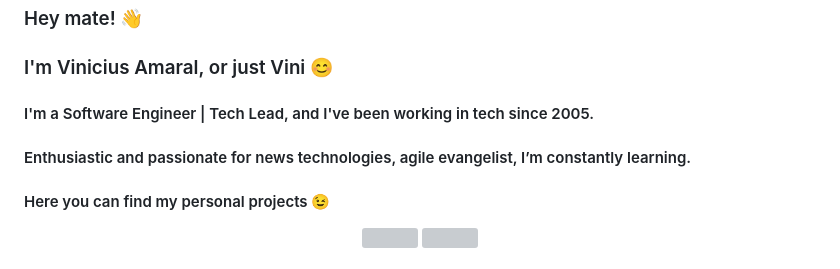
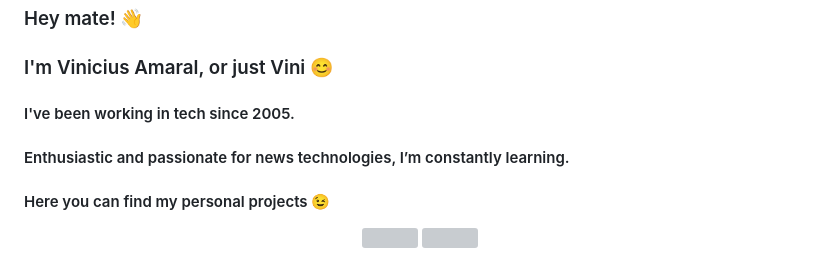
Before and after one commit to vinnamaral/vinnamaral, a Markdown page: README.md, the part around the change. GitHub-like rendering; grey boxes are pictures that could not be loaded.

Commit message:
Update personal introduction in README
Removed the title and role description from the README.

```diff
--- a/README.md
+++ b/README.md
@@ -1,7 +1,7 @@
 ### Hey mate! 👋
 ### I'm Vinicius Amaral, or just Vini 😊
-#### I'm a Software Engineer | Tech Lead, and I've been working in tech since 2005.
-#### Enthusiastic and passionate for news technologies, agile evangelist, I’m constantly learning.
+#### I've been working in tech since 2005.
+#### Enthusiastic and passionate for news technologies, I’m constantly learning.
 #### Here you can find my personal projects 😉
 
 <!--
```
